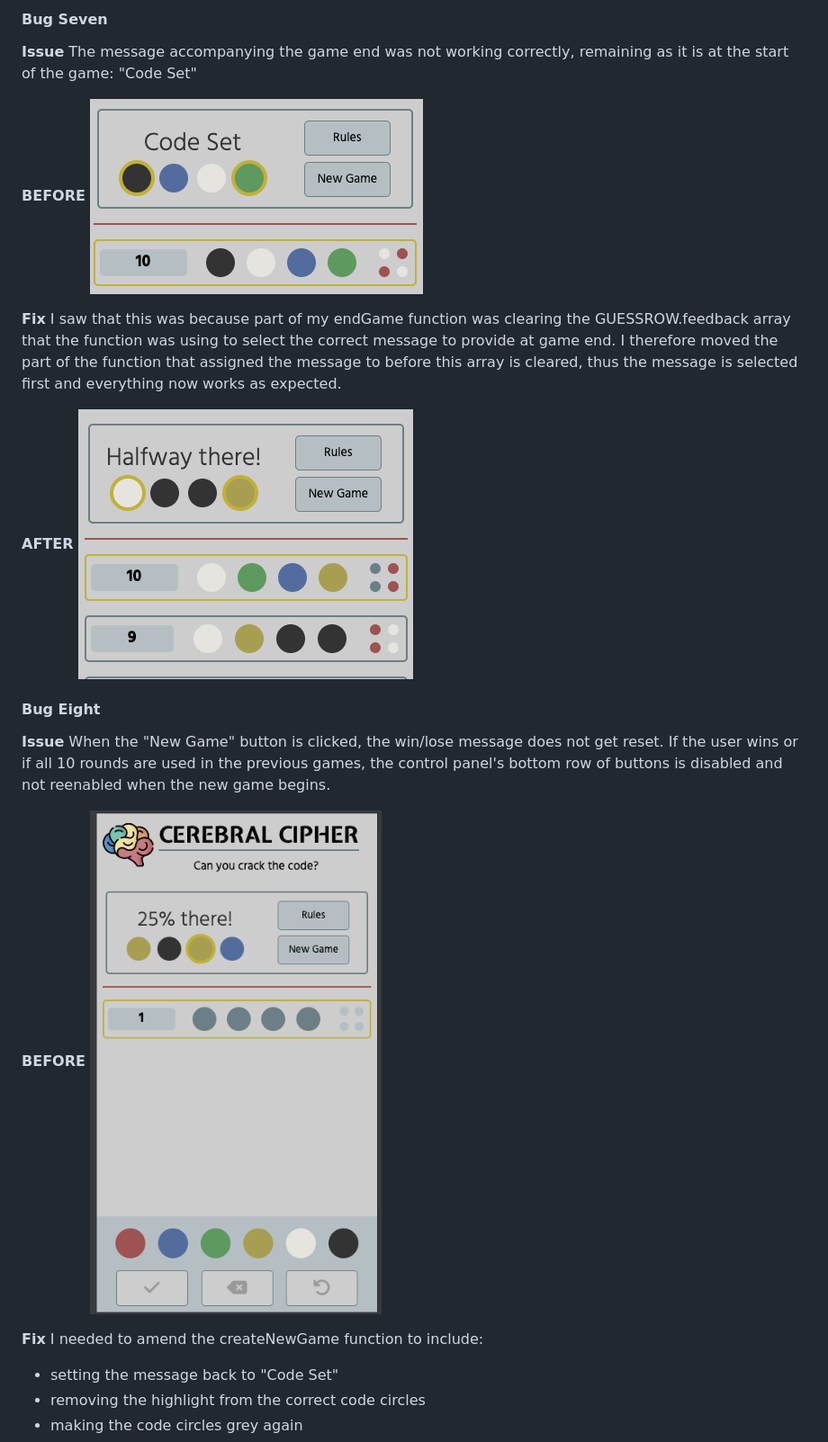
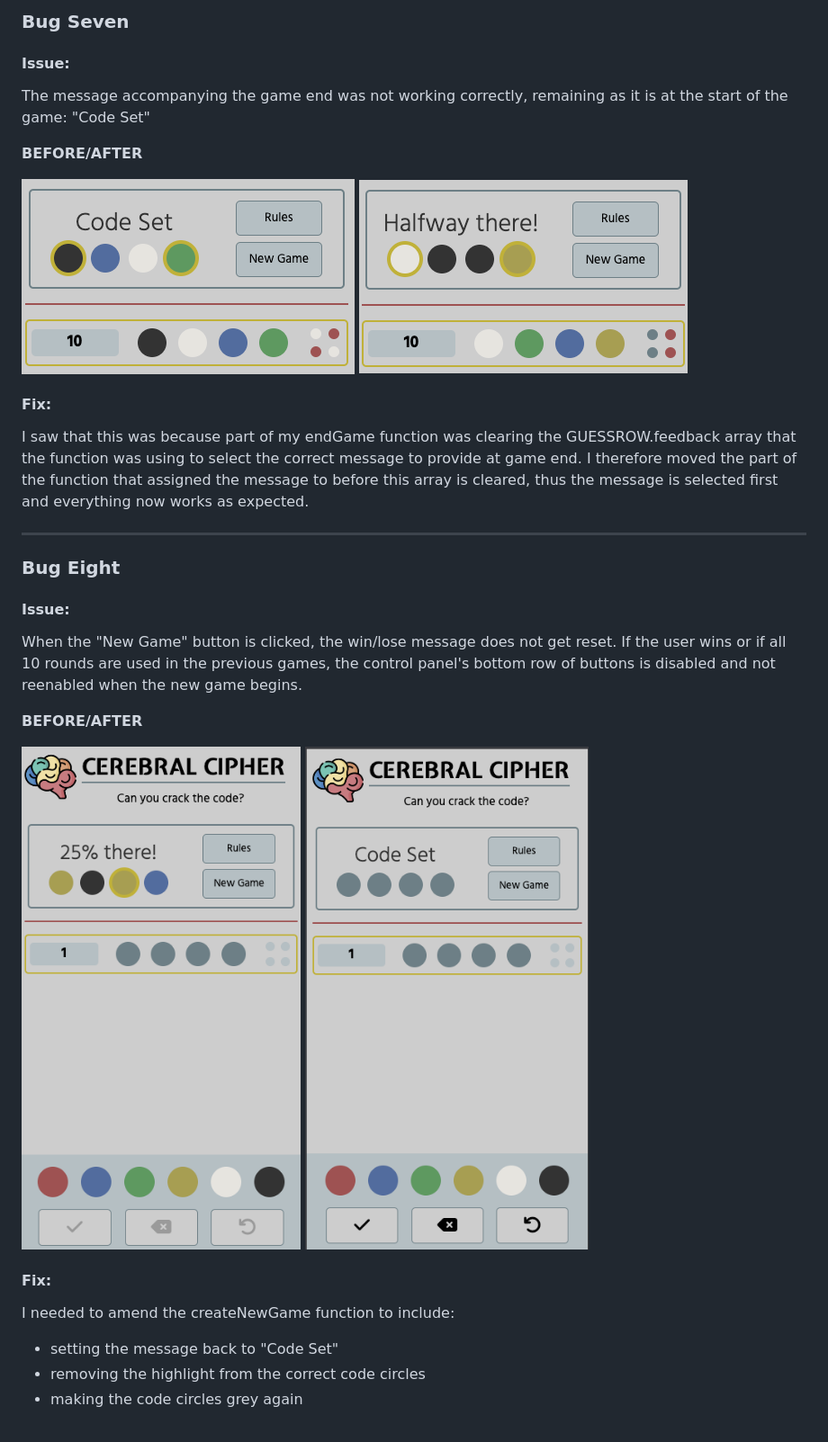
Before and after one commit to EvitaKnits/cerebral-cipher, a Markdown page: README.md, the part around the change printed below. Shown: that part at 90% size. Rendered like a GitHub page; pictures changed too: documentation/bug-eight.png, documentation/bug-seven-fixed.png.

```diff
--- a/README.md
+++ b/README.md
@@ -336,27 +346,30 @@ I just had to apply some styling to the scroll bar. I chose to use the same colo
 
-#### Bug Seven
+### Bug Seven
 
-**Issue**
+#### Issue:
 The message accompanying the game end was not working correctly, remaining as it is at the start of the game: "Code Set"
 
-**BEFORE**
+**BEFORE/AFTER**
+
 ![Bug Seven](documentation/bug-seven.png)
+![Bug Seven Fixed](documentation/bug-seven-fixed.png)
 
-**Fix**
+#### Fix:
 I saw that this was because part of my endGame function was clearing the GUESSROW.feedback array that the function was using to select the correct message to provide at game end. I therefore moved the part of the function that assigned the message to before this array is cleared, thus the message is selected first and everything now works as expected.
 
-**AFTER**
-![Bug Seven Fixed](documentation/bug-seven-fixed.png)
+---
 
-#### Bug Eight
+### Bug Eight
 
-**Issue**
+#### Issue:
 When the "New Game" button is clicked, the win/lose message does not get reset. If the user wins or if all 10 rounds are used in the previous games, the control panel's bottom row of buttons is disabled and not reenabled when the new game begins.
 
-**BEFORE**
+**BEFORE/AFTER**
+
 ![Bug Eight](documentation/bug-eight.png)
+![Bug Eight Fixed](documentation/bug-eight-fixed.png)
 
-**Fix**
+#### Fix:
 I needed to amend the createNewGame function to include:
 - setting the message back to "Code Set"
 - removing the highlight from the correct code circles
```
Also changed, not shown: other parts of README.md (+75 -64 lines), documentation/bug-five-fixed.png, documentation/bug-five.png, documentation/bug-three.png, documentation/responsive.png (added).
